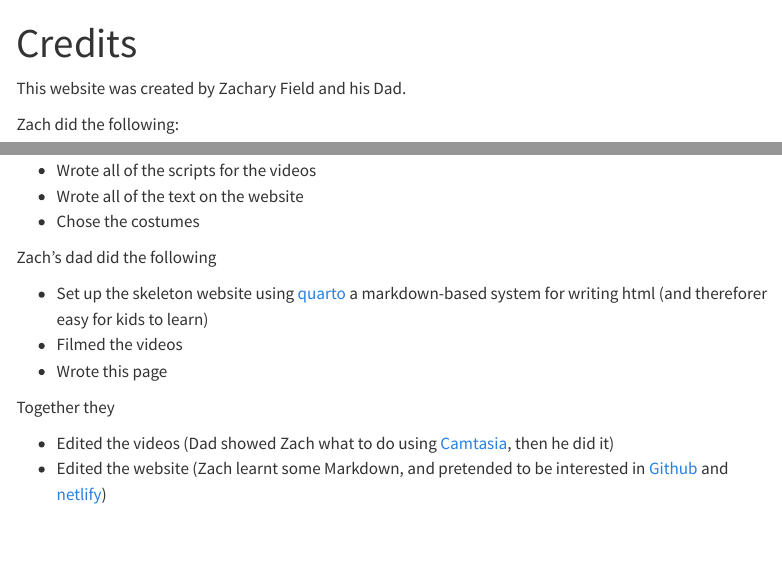
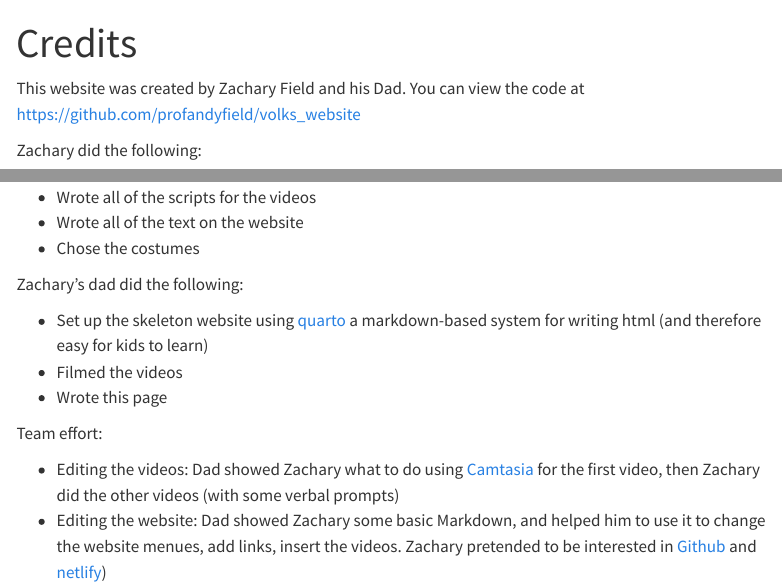
Before and after one commit to profandyfield/volks_website, a Quarto document (pages/credits.qmd): the page in a window 1100 px wide, from its top, and a second part further down, joined at a grey line. Rendered offline with R 4.5, knitr and Pandoc in place of Quarto, with nearby package versions; menus at the side of the page are left out.

Commit message:
final edits

```diff
--- a/pages/credits.qmd
+++ b/pages/credits.qmd
@@ -2,9 +2,9 @@
 title: "Credits"
 ---
 
-This website was created by Zachary Field and his Dad.
+This website was created by Zachary Field and his Dad. You can view the code at [https://github.com/profandyfield/volks_website](https://github.com/profandyfield/volks_website)
 
-Zach did the following:
+Zachary did the following:
 
 - Researched all the information on the DLL
 - Found images
@@ -12,13 +12,13 @@ Zach did the following:
 - Wrote all of the text on the website
 - Chose the costumes
 
-Zach's dad did the following
+Zachary's dad did the following:
 
-- Set up the skeleton website using [quarto](https://quarto.org) a markdown-based system for writing html (and thereforer easy for kids to learn)
+- Set up the skeleton website using [quarto](https://quarto.org) a markdown-based system for writing html (and therefore easy for kids to learn)
 - Filmed the videos
 - Wrote this page
 
-Together they
+Team effort:
 
-- Edited the videos (Dad showed Zach what to do using [Camtasia](https://www.techsmith.com/camtasia), then he did it)
-- Edited the website (Zach learnt some Markdown, and pretended to be interested in [Github](https://github.com/) and [netlify](https://app.netlify.com))
+- Editing the videos: Dad showed Zachary what to do using [Camtasia](https://www.techsmith.com/camtasia) for the first video, then Zachary did the other videos (with some verbal prompts)
+- Editing the website: Dad showed Zachary some basic Markdown, and helped him to use it to change the website menues, add links, insert the videos. Zachary pretended to be interested in [Github](https://github.com/) and [netlify](https://app.netlify.com))
```
Also changed, not shown: index.qmd (+1 -2 lines), pages/dll.qmd (+4 -7 lines), pages/fish.qmd (+1 -2 lines), pages/magnus.qmd (+1 -1 lines), docs/search.json, 5 other files.
